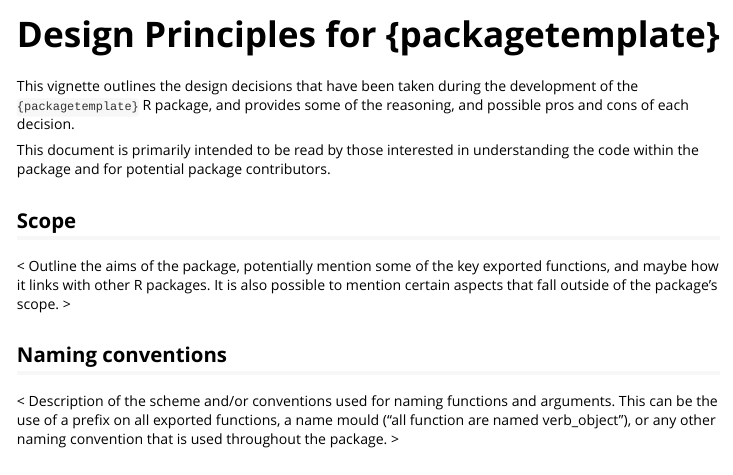
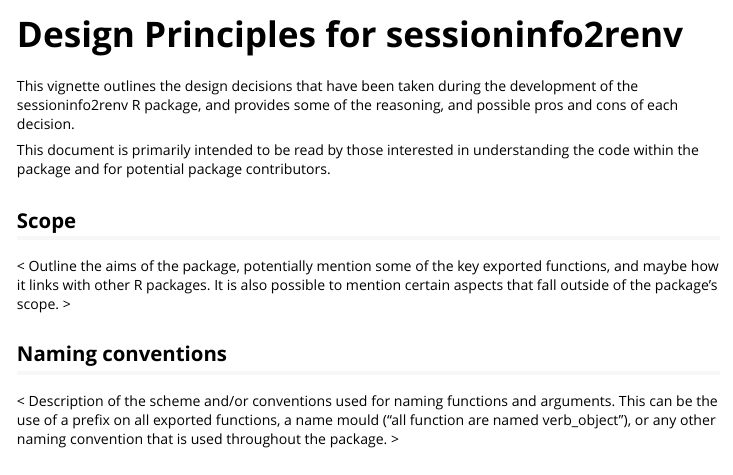
Before and after one commit to Bisaloo/sessioninfo2renv, an R Markdown document (vignettes/design-principles.Rmd): the page in a window 1100 px wide, from its top. Rendered offline with R 4.5, knitr and Pandoc, with nearby package versions.

Commit message:
Update pkg name in design vignette

````diff
--- a/vignettes/design-principles.Rmd
+++ b/vignettes/design-principles.Rmd
@@ -1,8 +1,8 @@
 ---
-title: "Design Principles for {packagetemplate}"
+title: "Design Principles for sessioninfo2renv"
 output: rmarkdown::html_vignette
 vignette: >
-  %\VignetteIndexEntry{Design Principles for {packagetemplate}}
+  %\VignetteIndexEntry{Design Principles for sessioninfo2renv}
   %\VignetteEngine{knitr::rmarkdown}
   %\VignetteEncoding{UTF-8}
 ---
@@ -14,7 +14,7 @@ knitr::opts_chunk$set(
 )
 ```
 
-This vignette outlines the design decisions that have been taken during the development of the `{packagetemplate}` R package, and provides some of the reasoning, and possible pros and cons of each decision.
+This vignette outlines the design decisions that have been taken during the development of the sessioninfo2renv R package, and provides some of the reasoning, and possible pros and cons of each decision.
 
 This document is primarily intended to be read by those interested in understanding the code within the package and for potential package contributors.
 
````
